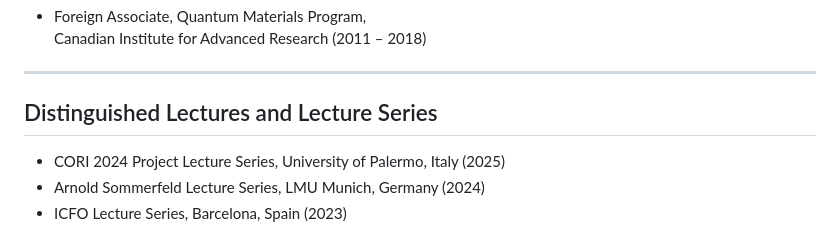
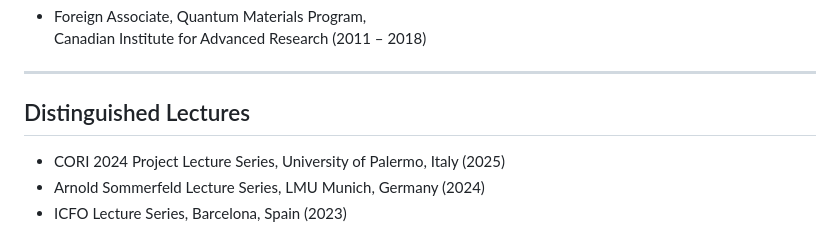
Before and after one commit to ilonadem/demlergroup, a Markdown page: cv.md, the part around the change. Rendered like a GitHub page.

```diff
--- a/cv.md
+++ b/cv.md
@@ -87,7 +87,7 @@ M.S. in Theoretical Physics, 1993
 
 ---
 
-## Distinguished Lectures and Lecture Series
+## Distinguished Lectures
 
 - CORI 2024 Project Lecture Series, University of Palermo, Italy (2025)
 - Arnold Sommerfeld Lecture Series, LMU Munich, Germany (2024)
```
